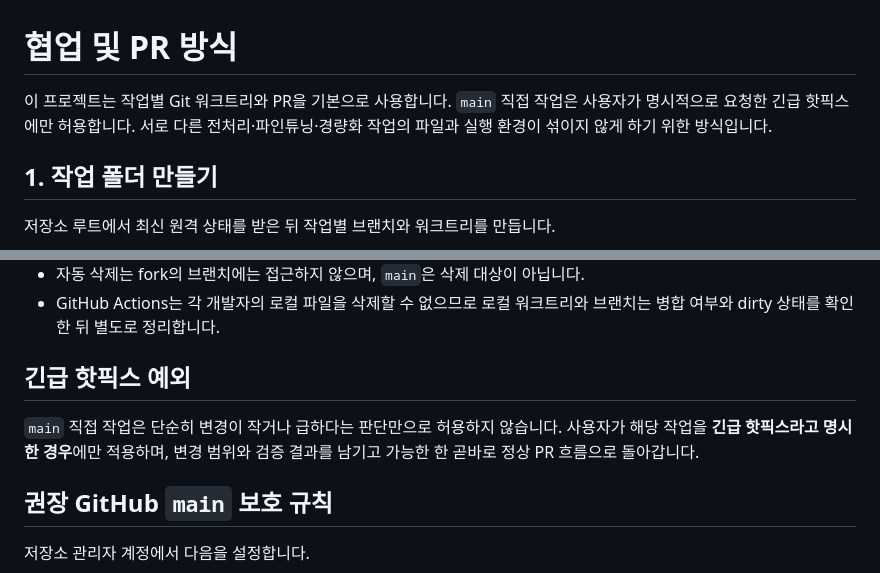
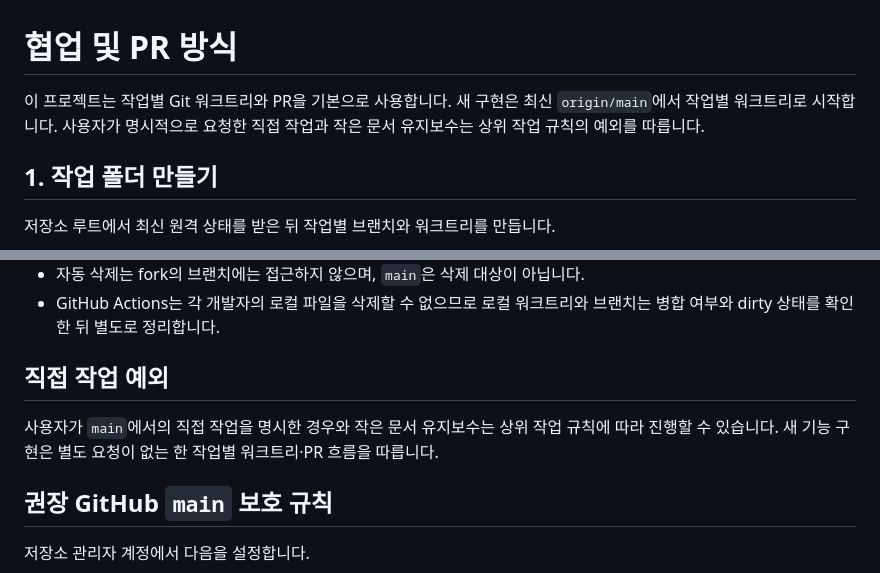
Before and after one commit to GracieRho/KoF5-TTS-delirium, a Markdown page: docs/contributing.md, 2 parts joined by grey strips. Rendered like a GitHub page.

Commit message:
docs: align direct-work guidance with AGENTS policy

```diff
--- a/docs/contributing.md
+++ b/docs/contributing.md
@@ -1,6 +1,6 @@
 # 협업 및 PR 방식
 
-이 프로젝트는 작업별 Git 워크트리와 PR을 기본으로 사용합니다. `main` 직접 작업은 사용자가 명시적으로 요청한 긴급 핫픽스에만 허용합니다. 서로 다른 전처리·파인튜닝·경량화 작업의 파일과 실행 환경이 섞이지 않게 하기 위한 방식입니다.
+이 프로젝트는 작업별 Git 워크트리와 PR을 기본으로 사용합니다. 새 구현은 최신 `origin/main`에서 작업별 워크트리로 시작합니다. 사용자가 명시적으로 요청한 직접 작업과 작은 문서 유지보수는 상위 작업 규칙의 예외를 따릅니다.
 
 ## 1. 작업 폴더 만들기
 
@@ -51,9 +51,9 @@ git status --short
 - 자동 삭제는 fork의 브랜치에는 접근하지 않으며, `main`은 삭제 대상이 아닙니다.
 - GitHub Actions는 각 개발자의 로컬 파일을 삭제할 수 없으므로 로컬 워크트리와 브랜치는 병합 여부와 dirty 상태를 확인한 뒤 별도로 정리합니다.
 
-## 긴급 핫픽스 예외
+## 직접 작업 예외
 
-`main` 직접 작업은 단순히 변경이 작거나 급하다는 판단만으로 허용하지 않습니다. 사용자가 해당 작업을 **긴급 핫픽스라고 명시한 경우**에만 적용하며, 변경 범위와 검증 결과를 남기고 가능한 한 곧바로 정상 PR 흐름으로 돌아갑니다.
+사용자가 `main`에서의 직접 작업을 명시한 경우와 작은 문서 유지보수는 상위 작업 규칙에 따라 진행할 수 있습니다. 새 기능 구현은 별도 요청이 없는 한 작업별 워크트리·PR 흐름을 따릅니다.
 
 ## 권장 GitHub `main` 보호 규칙
 
```
